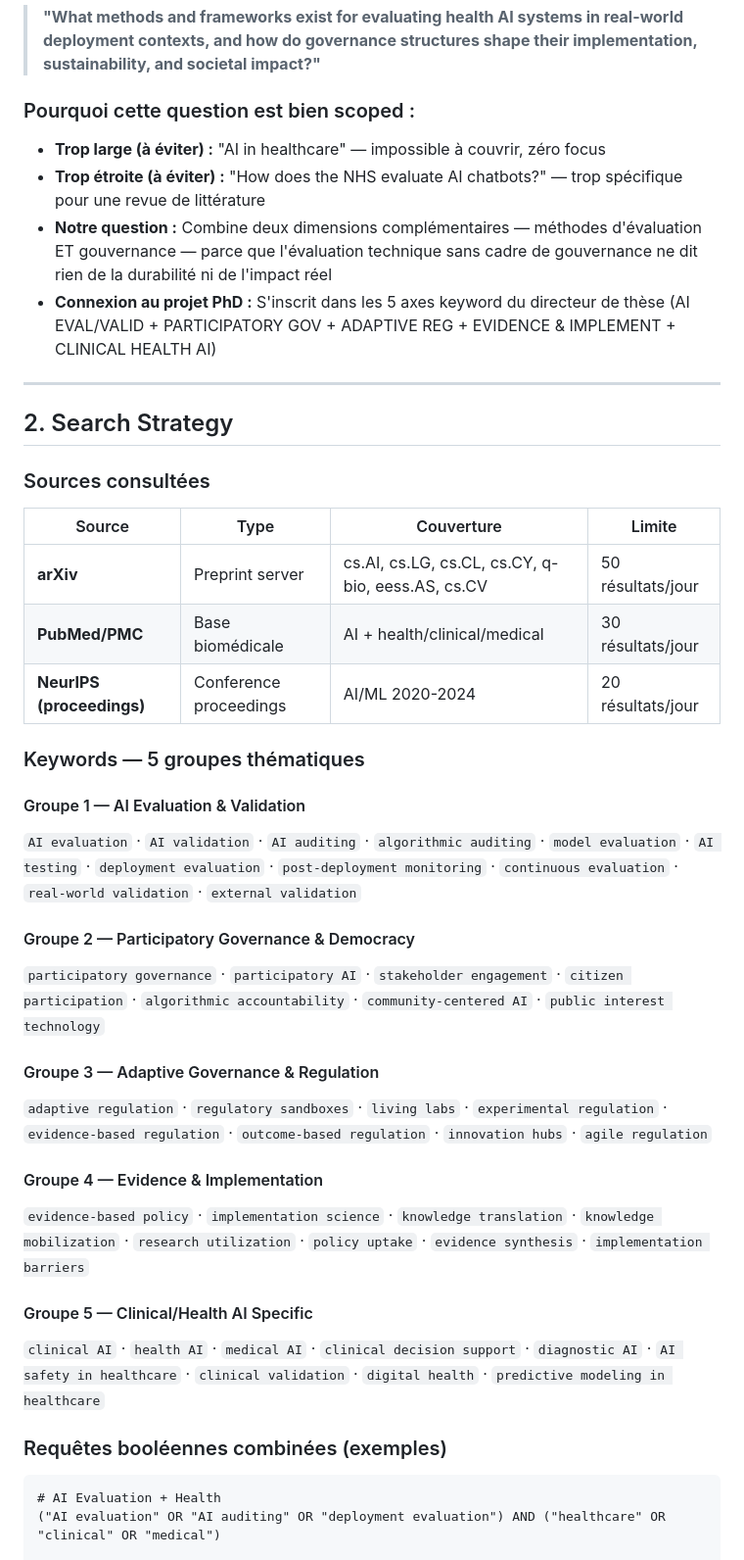
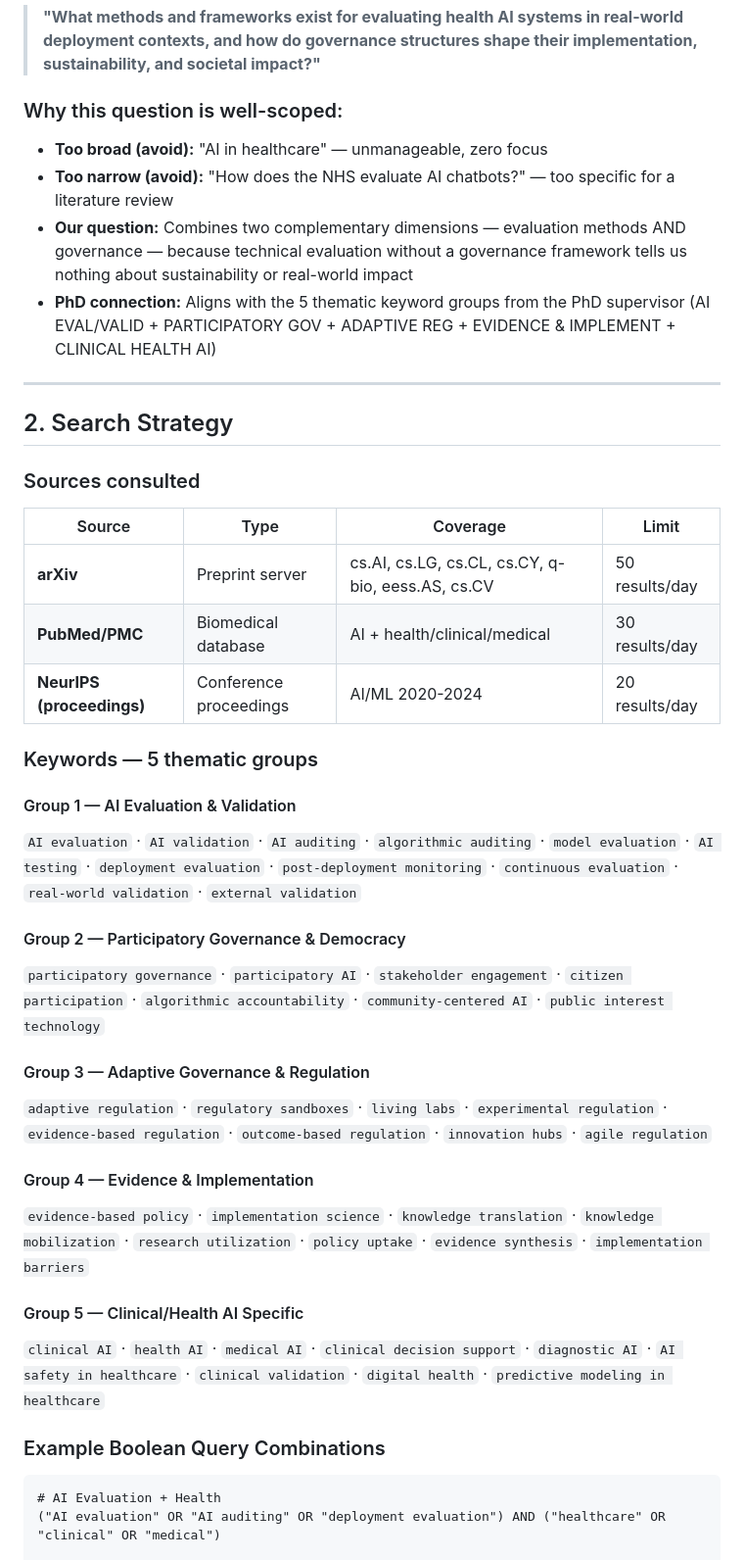
Before and after one commit to Arkoys/ai-health-lit-review, a Markdown page: outputs/reviews/MIDTERM_PRESENTATION_2026-04-13.md, the part around one of its changes. Shown at 98% size. Drawn GitHub-style.

````diff
--- a/outputs/reviews/MIDTERM_PRESENTATION_2026-04-13.md
+++ b/outputs/reviews/MIDTERM_PRESENTATION_2026-04-13.md
@@ -7,43 +7,43 @@
 
 > **"What methods and frameworks exist for evaluating health AI systems in real-world deployment contexts, and how do governance structures shape their implementation, sustainability, and societal impact?"**
 
-### Pourquoi cette question est bien scoped :
+### Why this question is well-scoped:
 
-- **Trop large (à éviter) :** "AI in healthcare" — impossible à couvrir, zéro focus
-- **Trop étroite (à éviter) :** "How does the NHS evaluate AI chatbots?" — trop spécifique pour une revue de littérature
-- **Notre question :** Combine deux dimensions complémentaires — méthodes d'évaluation ET gouvernance — parce que l'évaluation technique sans cadre de gouvernance ne dit rien de la durabilité ni de l'impact réel
-- **Connexion au projet PhD :** S'inscrit dans les 5 axes keyword du directeur de thèse (AI EVAL/VALID + PARTICIPATORY GOV + ADAPTIVE REG + EVIDENCE & IMPLEMENT + CLINICAL HEALTH AI)
+- **Too broad (avoid):** "AI in healthcare" — unmanageable, zero focus
+- **Too narrow (avoid):** "How does the NHS evaluate AI chatbots?" — too specific for a literature review
+- **Our question:** Combines two complementary dimensions — evaluation methods AND governance — because technical evaluation without a governance framework tells us nothing about sustainability or real-world impact
+- **PhD connection:** Aligns with the 5 thematic keyword groups from the PhD supervisor (AI EVAL/VALID + PARTICIPATORY GOV + ADAPTIVE REG + EVIDENCE & IMPLEMENT + CLINICAL HEALTH AI)
 
 ---
 
 ## 2. Search Strategy
 
-### Sources consultées
+### Sources consulted
 
-| Source | Type | Couverture | Limite |
-|--------|------|-----------|--------|
-| **arXiv** | Preprint server | cs.AI, cs.LG, cs.CL, cs.CY, q-bio, eess.AS, cs.CV | 50 résultats/jour |
-| **PubMed/PMC** | Base biomédicale | AI + health/clinical/medical | 30 résultats/jour |
-| **NeurIPS (proceedings)** | Conference proceedings | AI/ML 2020-2024 | 20 résultats/jour |
+| Source | Type | Coverage | Limit |
+|--------|------|---------|-------|
+| **arXiv** | Preprint server | cs.AI, cs.LG, cs.CL, cs.CY, q-bio, eess.AS, cs.CV | 50 results/day |
+| **PubMed/PMC** | Biomedical database | AI + health/clinical/medical | 30 results/day |
+| **NeurIPS (proceedings)** | Conference proceedings | AI/ML 2020-2024 | 20 results/day |
 
-### Keywords — 5 groupes thématiques
+### Keywords — 5 thematic groups
 
-#### Groupe 1 — AI Evaluation & Validation
+#### Group 1 — AI Evaluation & Validation
 `AI evaluation` · `AI validation` · `AI auditing` · `algorithmic auditing` · `model evaluation` · `AI testing` · `deployment evaluation` · `post-deployment monitoring` · `continuous evaluation` · `real-world validation` · `external validation`
 
-#### Groupe 2 — Participatory Governance & Democracy
+#### Group 2 — Participatory Governance & Democracy
 `participatory governance` · `participatory AI` · `stakeholder engagement` · `citizen participation` · `algorithmic accountability` · `community-centered AI` · `public interest technology`
 
-#### Groupe 3 — Adaptive Governance & Regulation
+#### Group 3 — Adaptive Governance & Regulation
 `adaptive regulation` · `regulatory sandboxes` · `living labs` · `experimental regulation` · `evidence-based regulation` · `outcome-based regulation` · `innovation hubs` · `agile regulation`
 
-#### Groupe 4 — Evidence & Implementation
+#### Group 4 — Evidence & Implementation
 `evidence-based policy` · `implementation science` · `knowledge translation` · `knowledge mobilization` · `research utilization` · `policy uptake` · `evidence synthesis` · `implementation barriers`
 
-#### Groupe 5 — Clinical/Health AI Specific
+#### Group 5 — Clinical/Health AI Specific
 `clinical AI` · `health AI` · `medical AI` · `clinical decision support` · `diagnostic AI` · `AI safety in healthcare` · `clinical validation` · `digital health` · `predictive modeling in healthcare`
 
-### Requêtes booléennes combinées (exemples)
+### Example Boolean Query Combinations
 
 ```
 # AI Evaluation + Health
````
Also changed, not shown: other parts of outputs/reviews/MIDTERM_PRESENTATION_2026-04-13.md (+65 -65 lines).
